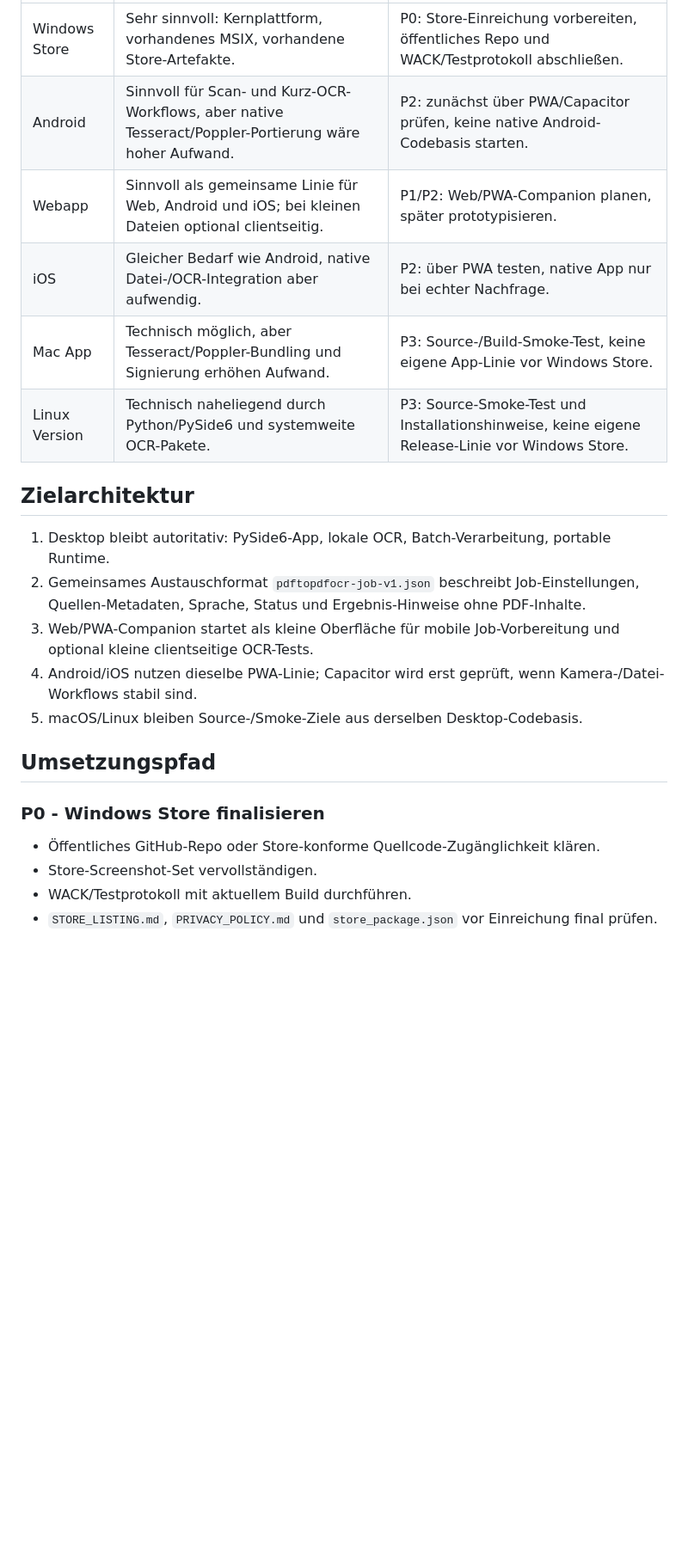
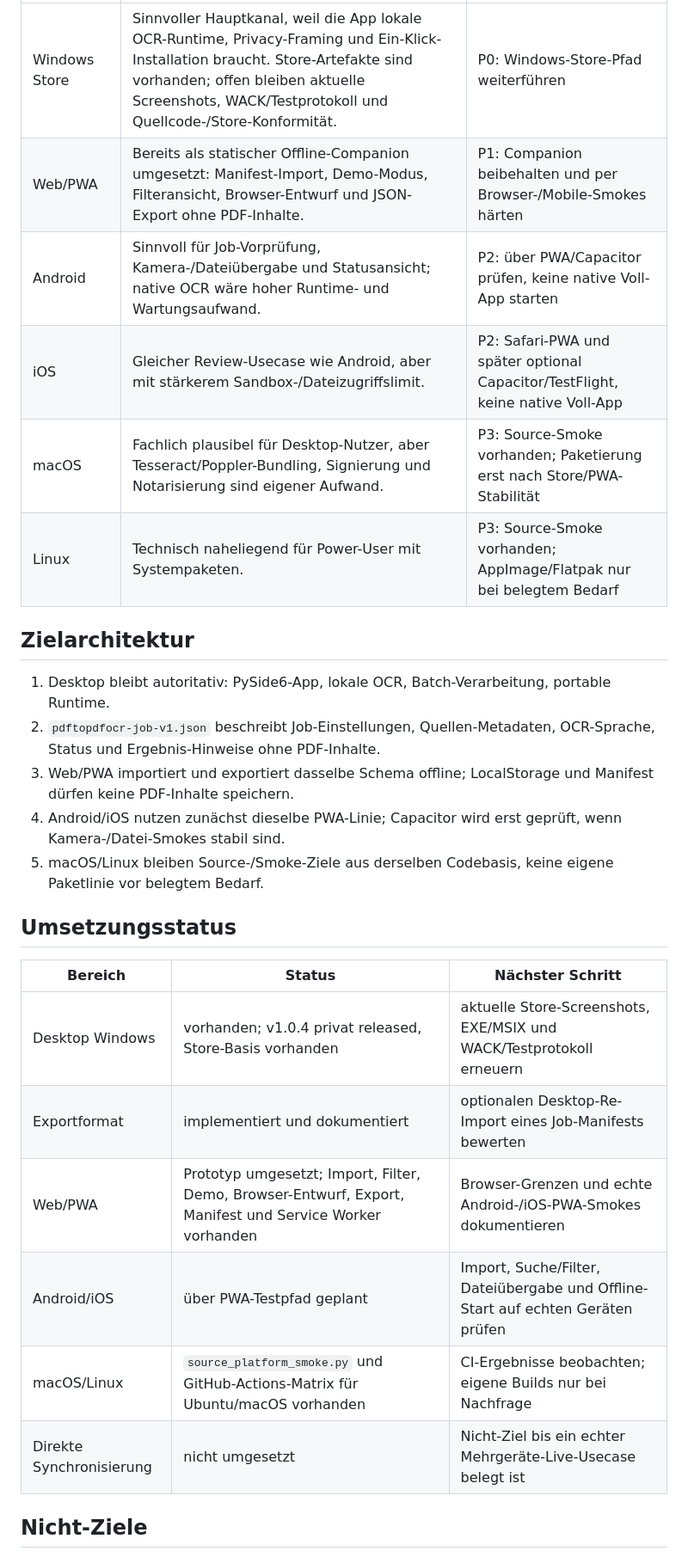
Before and after one commit to doc-bricks/PDFtoPDFocr, a Markdown page: PORTIERUNGSPLAN.md, the part around one of its changes. Shown at 86% size. Rendered like a GitHub page; blank space fills up the shorter version.

Commit message:
docs: refresh PDFtoPDFocr porting plan

```diff
--- a/PORTIERUNGSPLAN.md
+++ b/PORTIERUNGSPLAN.md
@@ -23,25 +33,29 @@ Wichtig sind dabei:
 |---|---|---|
-| Windows Store | Sehr sinnvoll: Kernplattform, vorhandenes MSIX, vorhandene Store-Artefakte. | P0: Store-Einreichung vorbereiten, öffentliches Repo und WACK/Testprotokoll abschließen. |
-| Android | Sinnvoll für Scan- und Kurz-OCR-Workflows, aber native Tesseract/Poppler-Portierung wäre hoher Aufwand. | P2: zunächst über PWA/Capacitor prüfen, keine native Android-Codebasis starten. |
-| Webapp | Sinnvoll als gemeinsame Linie für Web, Android und iOS; bei kleinen Dateien optional clientseitig. | P1/P2: Web/PWA-Companion planen, später prototypisieren. |
-| iOS | Gleicher Bedarf wie Android, native Datei-/OCR-Integration aber aufwendig. | P2: über PWA testen, native App nur bei echter Nachfrage. |
-| Mac App | Technisch möglich, aber Tesseract/Poppler-Bundling und Signierung erhöhen Aufwand. | P3: Source-/Build-Smoke-Test, keine eigene App-Linie vor Windows Store. |
-| Linux Version | Technisch naheliegend durch Python/PySide6 und systemweite OCR-Pakete. | P3: Source-Smoke-Test und Installationshinweise, keine eigene Release-Linie vor Windows Store. |
+| Windows Store | Sinnvoller Hauptkanal, weil die App lokale OCR-Runtime, Privacy-Framing und Ein-Klick-Installation braucht. Store-Artefakte sind vorhanden; offen bleiben aktuelle Screenshots, WACK/Testprotokoll und Quellcode-/Store-Konformität. | P0: Windows-Store-Pfad weiterführen |
+| Web/PWA | Bereits als statischer Offline-Companion umgesetzt: Manifest-Import, Demo-Modus, Filteransicht, Browser-Entwurf und JSON-Export ohne PDF-Inhalte. | P1: Companion beibehalten und per Browser-/Mobile-Smokes härten |
+| Android | Sinnvoll für Job-Vorprüfung, Kamera-/Dateiübergabe und Statusansicht; native OCR wäre hoher Runtime- und Wartungsaufwand. | P2: über PWA/Capacitor prüfen, keine native Voll-App starten |
+| iOS | Gleicher Review-Usecase wie Android, aber mit stärkerem Sandbox-/Dateizugriffslimit. | P2: Safari-PWA und später optional Capacitor/TestFlight, keine native Voll-App |
+| macOS | Fachlich plausibel für Desktop-Nutzer, aber Tesseract/Poppler-Bundling, Signierung und Notarisierung sind eigener Aufwand. | P3: Source-Smoke vorhanden; Paketierung erst nach Store/PWA-Stabilität |
+| Linux | Technisch naheliegend für Power-User mit Systempaketen. | P3: Source-Smoke vorhanden; AppImage/Flatpak nur bei belegtem Bedarf |
 
 ## Zielarchitektur
 
 1. Desktop bleibt autoritativ: PySide6-App, lokale OCR, Batch-Verarbeitung, portable Runtime.
-2. Gemeinsames Austauschformat `pdftopdfocr-job-v1.json` beschreibt Job-Einstellungen, Quellen-Metadaten, Sprache, Status und Ergebnis-Hinweise ohne PDF-Inhalte.
-3. Web/PWA-Companion startet als kleine Oberfläche für mobile Job-Vorbereitung und optional kleine clientseitige OCR-Tests.
-4. Android/iOS nutzen dieselbe PWA-Linie; Capacitor wird erst geprüft, wenn Kamera-/Datei-Workflows stabil sind.
-5. macOS/Linux bleiben Source-/Smoke-Ziele aus derselben Desktop-Codebasis.
+2. `pdftopdfocr-job-v1.json` beschreibt Job-Einstellungen, Quellen-Metadaten, OCR-Sprache, Status und Ergebnis-Hinweise ohne PDF-Inhalte.
+3. Web/PWA importiert und exportiert dasselbe Schema offline; LocalStorage und Manifest dürfen keine PDF-Inhalte speichern.
+4. Android/iOS nutzen zunächst dieselbe PWA-Linie; Capacitor wird erst geprüft, wenn Kamera-/Datei-Smokes stabil sind.
+5. macOS/Linux bleiben Source-/Smoke-Ziele aus derselben Codebasis, keine eigene Paketlinie vor belegtem Bedarf.
 
-## Umsetzungspfad
+## Umsetzungsstatus
 
-### P0 - Windows Store finalisieren
+| Bereich | Status | Nächster Schritt |
+|---|---|---|
+| Desktop Windows | vorhanden; v1.0.4 privat released, Store-Basis vorhanden | aktuelle Store-Screenshots, EXE/MSIX und WACK/Testprotokoll erneuern |
+| Exportformat | implementiert und dokumentiert | optionalen Desktop-Re-Import eines Job-Manifests bewerten |
+| Web/PWA | Prototyp umgesetzt; Import, Filter, Demo, Browser-Entwurf, Export, Manifest und Service Worker vorhanden | Browser-Grenzen und echte Android-/iOS-PWA-Smokes dokumentieren |
+| Android/iOS | über PWA-Testpfad geplant | Import, Suche/Filter, Dateiübergabe und Offline-Start auf echten Geräten prüfen |
+| macOS/Linux | `source_platform_smoke.py` und GitHub-Actions-Matrix für Ubuntu/macOS vorhanden | CI-Ergebnisse beobachten; eigene Builds nur bei Nachfrage |
+| Direkte Synchronisierung | nicht umgesetzt | Nicht-Ziel bis ein echter Mehrgeräte-Live-Usecase belegt ist |
 
-- Öffentliches GitHub-Repo oder Store-konforme Quellcode-Zugänglichkeit klären.
-- Store-Screenshot-Set vervollständigen.
-- WACK/Testprotokoll mit aktuellem Build durchführen.
-- `STORE_LISTING.md`, `PRIVACY_POLICY.md` und `store_package.json` vor Einreichung final prüfen.
+## Nicht-Ziele
 
```
Also changed, not shown: other parts of PORTIERUNGSPLAN.md (+36 -31 lines).
